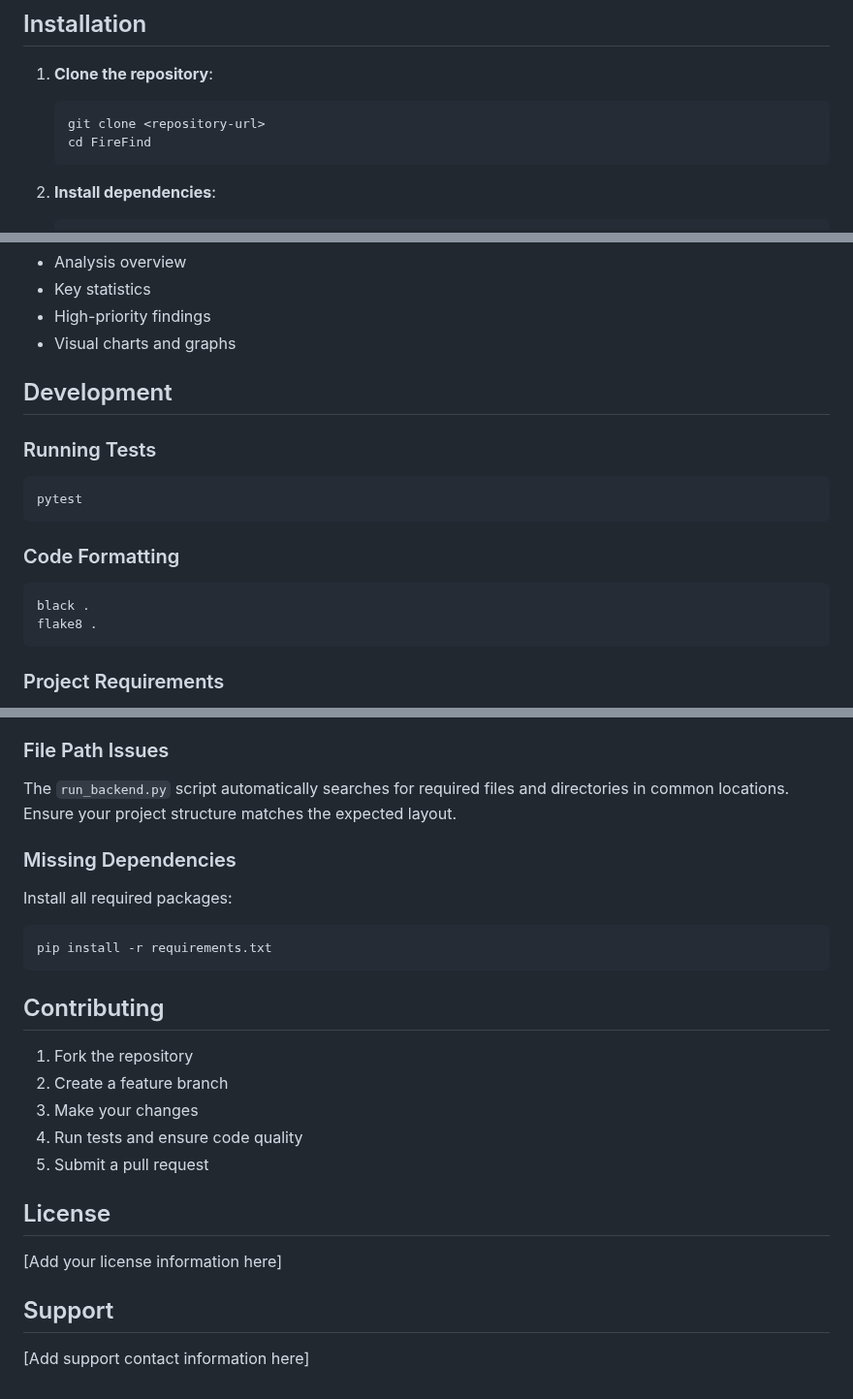
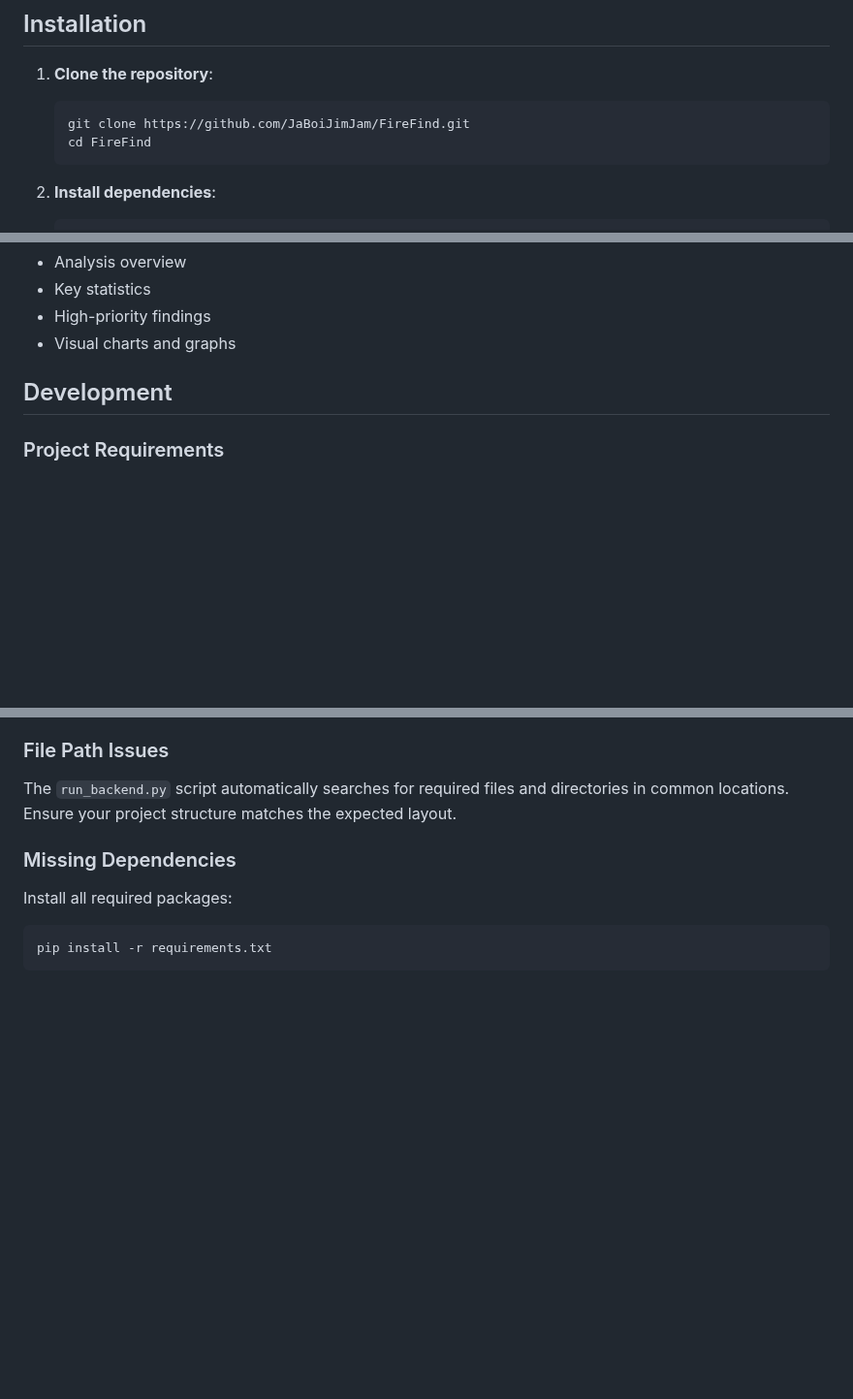
Before and after one commit to JaBoiJimJam/FireFind, a Markdown page: backend/README.md, 3 parts joined by grey strips. Shown at 97% size. Rendered like a GitHub page; blank space fills up the shorter version.

````diff
--- a/backend/README.md
+++ b/backend/README.md
@@ -35,7 +35,7 @@ FireFind/
 
 1. **Clone the repository**:
    ```bash
-   git clone <repository-url>
+   git clone https://github.com/JaBoiJimJam/FireFind.git
    cd FireFind
    ```
 
@@ -140,17 +140,6 @@ Executive summary with:
 
 ## Development
 
-### Running Tests
-```bash
-pytest
-```
-
-### Code Formatting
-```bash
-black .
-flake8 .
-```
-
 ### Project Requirements
 
 - Python 3.8+
@@ -170,19 +159,3 @@ Install all required packages:
 ```bash
 pip install -r requirements.txt
 ```
-
-## Contributing
-
-1. Fork the repository
-2. Create a feature branch
-3. Make your changes
-4. Run tests and ensure code quality
-5. Submit a pull request
-
-## License
-
-[Add your license information here]
-
-## Support
-
-[Add support contact information here]
````
